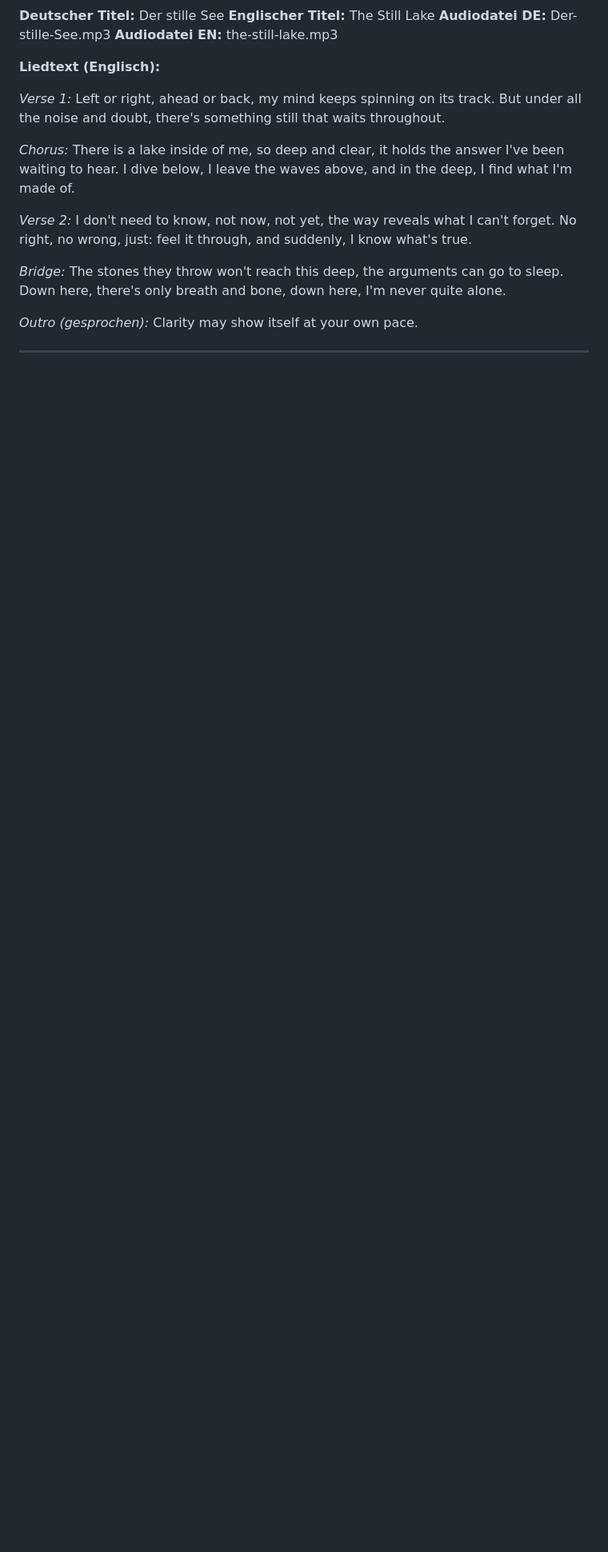
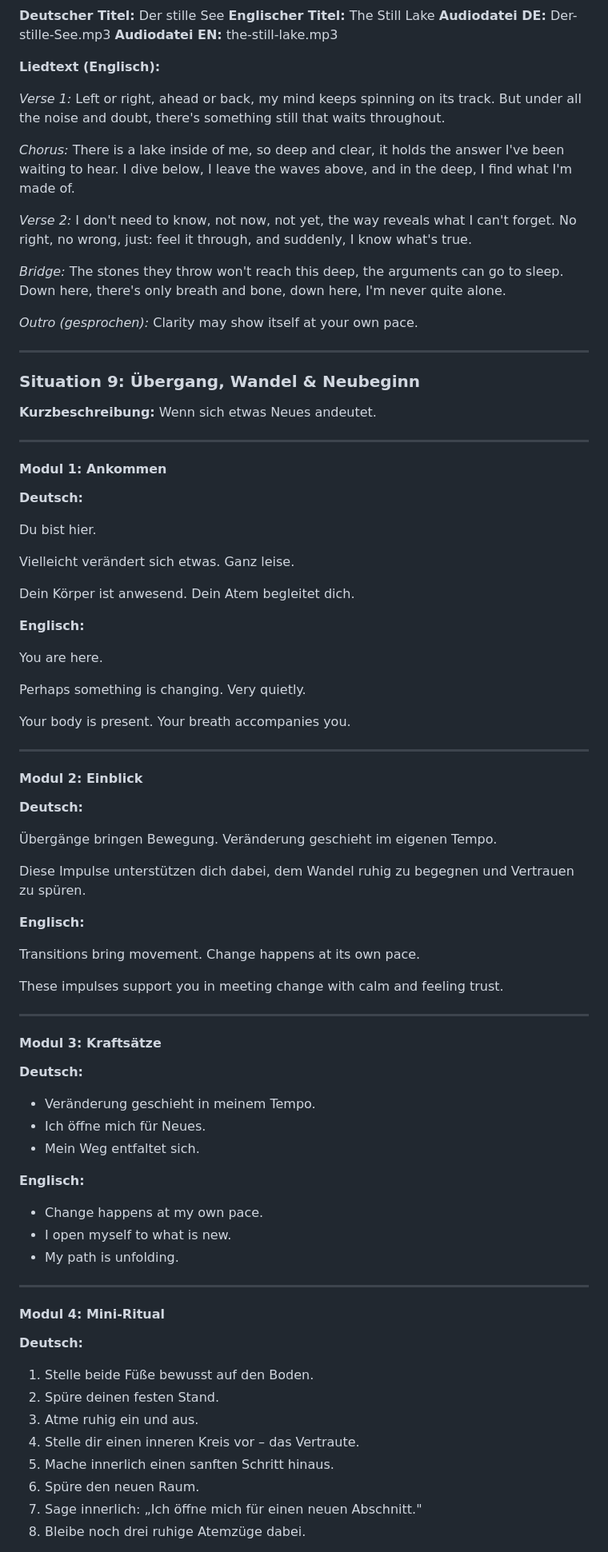
Before and after one commit to 6xszrxr4rr-art/seelenimpuls-app, a Markdown page: docs/seelenimpuls_inhaltsuebersicht.md, the part around one of its changes. Shown at 80% size. Rendered like a GitHub page; blank space fills up the shorter version.

Commit message:
docs: Situation 9 – Übergang, Wandel & Neubeginn (alle 7 Module)
https://claude.ai/code/session_01W5pBj4xTqEESNhC2oAFVbE

```diff
--- a/docs/seelenimpuls_inhaltsuebersicht.md
+++ b/docs/seelenimpuls_inhaltsuebersicht.md
@@ -1385,3 +1385,83 @@ down here, I'm never quite alone.
 Clarity may show itself at your own pace.
 
 ---
+
+### Situation 9: Übergang, Wandel & Neubeginn
+
+**Kurzbeschreibung:** Wenn sich etwas Neues andeutet.
+
+---
+
+#### Modul 1: Ankommen
+
+**Deutsch:**
+
+Du bist hier.
+
+Vielleicht verändert sich etwas.
+Ganz leise.
+
+Dein Körper ist anwesend.
+Dein Atem begleitet dich.
+
+**Englisch:**
+
+You are here.
+
+Perhaps something is changing.
+Very quietly.
+
+Your body is present.
+Your breath accompanies you.
+
+---
+
+#### Modul 2: Einblick
+
+**Deutsch:**
+
+Übergänge bringen Bewegung.
+Veränderung geschieht im eigenen Tempo.
+
+Diese Impulse unterstützen dich dabei,
+dem Wandel ruhig zu begegnen
+und Vertrauen zu spüren.
+
+**Englisch:**
+
+Transitions bring movement.
+Change happens at its own pace.
+
+These impulses support you
+in meeting change with calm
+and feeling trust.
+
+---
+
+#### Modul 3: Kraftsätze
+
+**Deutsch:**
+- Veränderung geschieht in meinem Tempo.
+- Ich öffne mich für Neues.
+- Mein Weg entfaltet sich.
+
+**Englisch:**
+- Change happens at my own pace.
+- I open myself to what is new.
+- My path is unfolding.
+
+---
+
+#### Modul 4: Mini-Ritual
+
+**Deutsch:**
+
+1. Stelle beide Füße bewusst auf den Boden.
+2. Spüre deinen festen Stand.
+3. Atme ruhig ein und aus.
+4. Stelle dir einen inneren Kreis vor – das Vertraute.
+5. Mache innerlich einen sanften Schritt hinaus.
+6. Spüre den neuen Raum.
+7. Sage innerlich: „Ich öffne mich für einen neuen Abschnitt."
+8. Bleibe noch drei ruhige Atemzüge dabei.
+
```
Also changed, not shown: other parts of docs/seelenimpuls_inhaltsuebersicht.md (+72 -0 lines).
